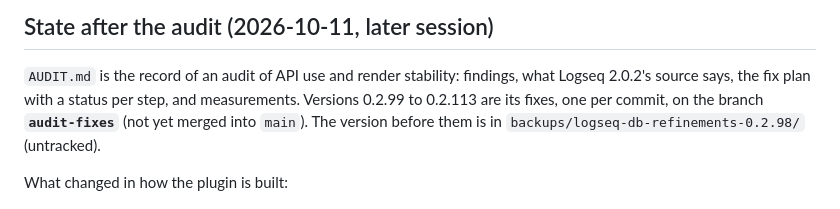
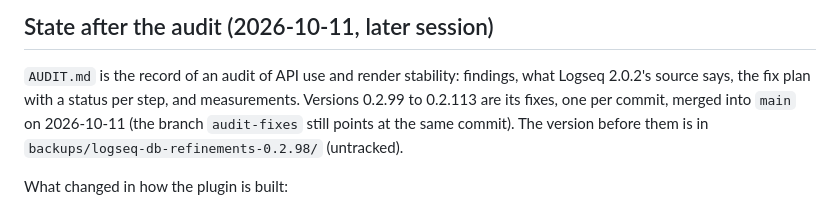
Before and after one commit to mn-321/logseq-plugin, a Markdown page: HANDOFF.md, the part around the change. Drawn GitHub-style.

Commit message:
Handoff: the audit fixes are merged into main
Co-Authored-By: Claude Opus 5.5 <noreply@anthropic.com>

```diff
--- a/HANDOFF.md
+++ b/HANDOFF.md
@@ -33,7 +33,7 @@ No global git identity is set; commits were made with
 
 `AUDIT.md` is the record of an audit of API use and render stability: findings, what Logseq 2.0.2's
 source says, the fix plan with a status per step, and measurements. Versions 0.2.99 to 0.2.113 are
-its fixes, one per commit, on the branch **`audit-fixes`** (not yet merged into `main`). The
+its fixes, one per commit, merged into `main` on 2026-10-11 (the branch `audit-fixes` still points at the same commit). The
 version before them is in `backups/logseq-db-refinements-0.2.98/` (untracked).
 
 What changed in how the plugin is built:
```
